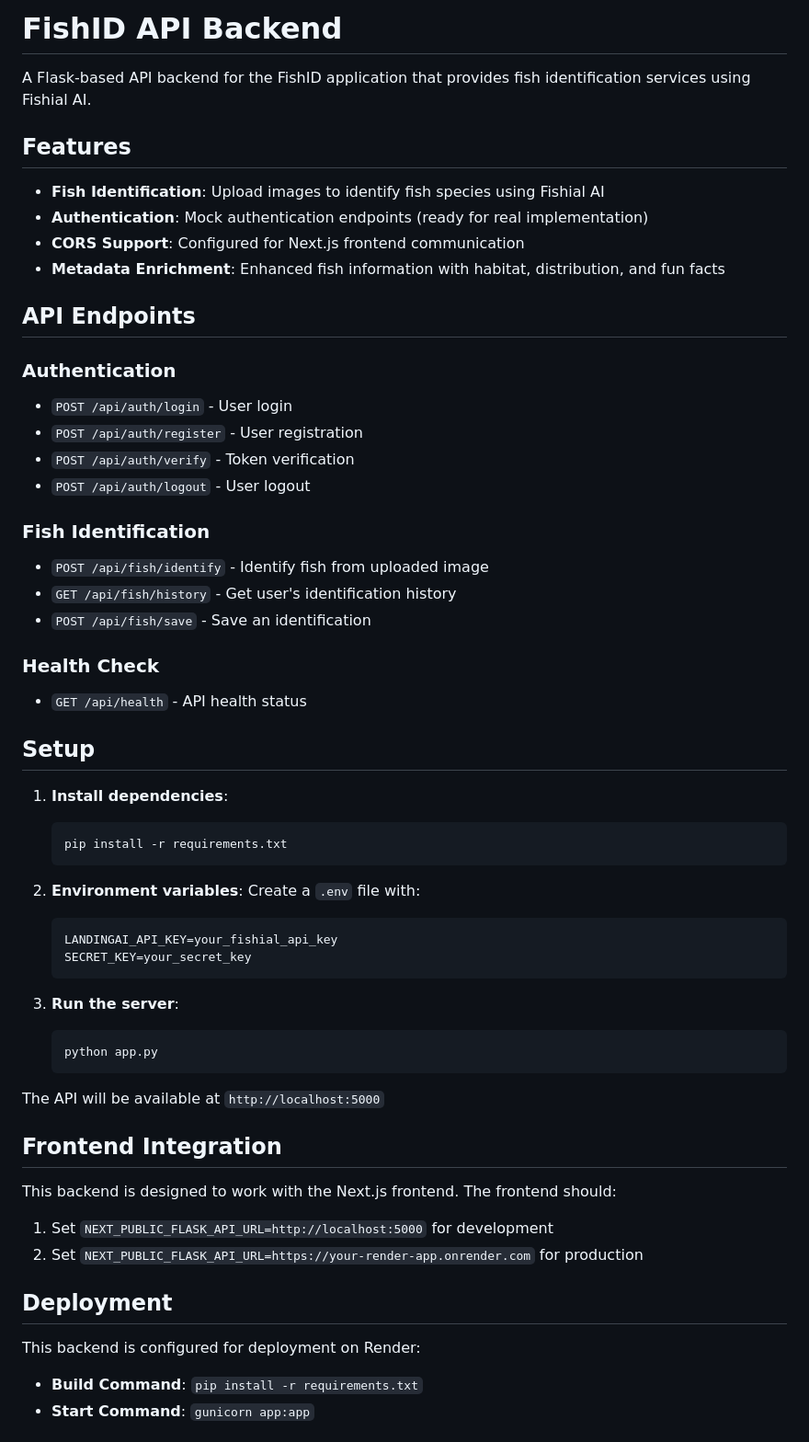
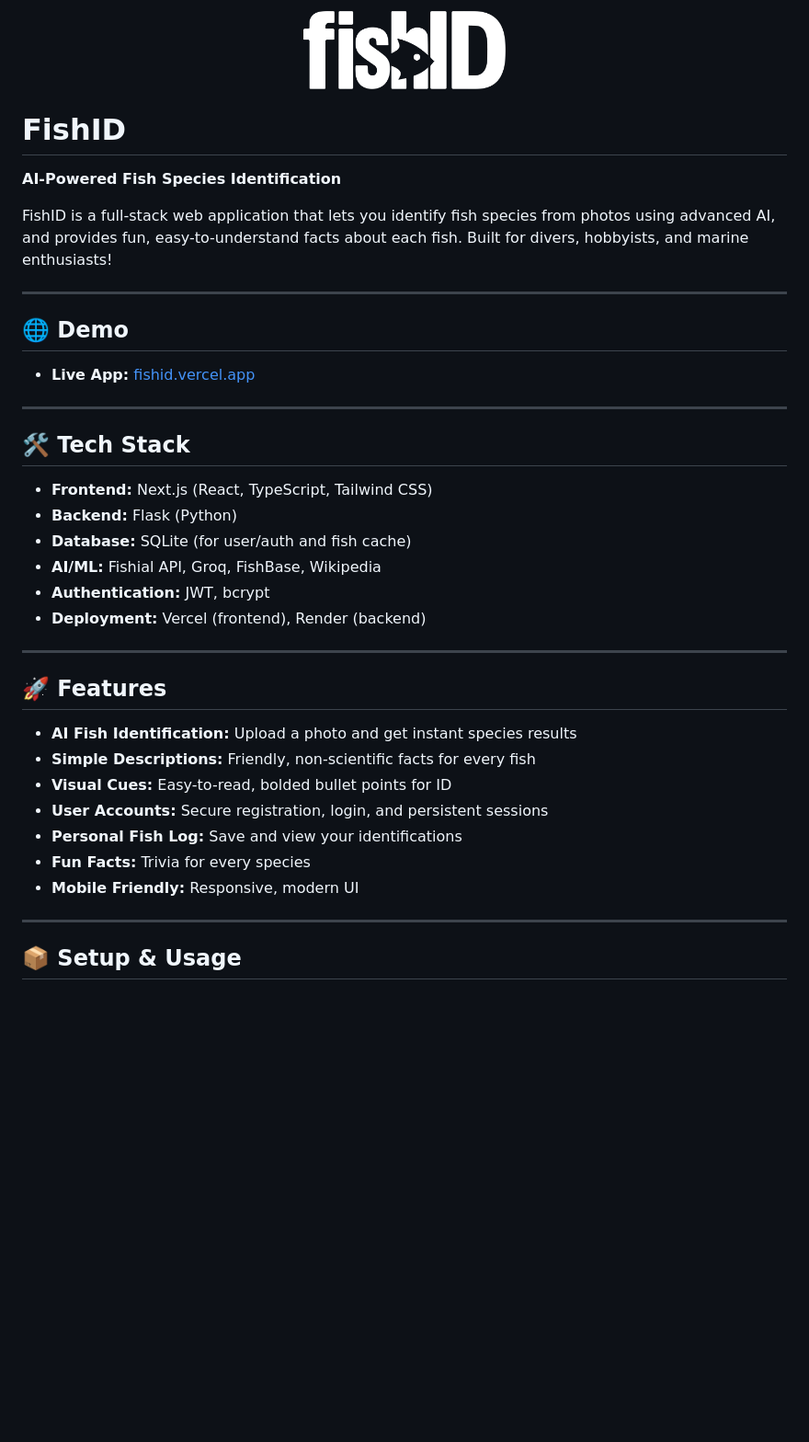
Before and after one commit to HrishiKabra/fishidapp, a Markdown page: README.md, the part around one of its changes. Shown at 92% size. GitHub-like rendering; pictures changed too: logo.png (added); blank space fills up the shorter version.

````diff
--- a/README.md
+++ b/README.md
@@ -1,62 +1,40 @@
-# FishID API Backend
+<p align="center">
+  <img src="./logo.png" alt="FishID Logo" width="220"/>
+</p>
 
-A Flask-based API backend for the FishID application that provides fish identification services using Fishial AI.
+# FishID
 
-## Features
+**AI-Powered Fish Species Identification**
 
-- **Fish Identification**: Upload images to identify fish species using Fishial AI
-- **Authentication**: Mock authentication endpoints (ready for real implementation)
-- **CORS Support**: Configured for Next.js frontend communication
-- **Metadata Enrichment**: Enhanced fish information with habitat, distribution, and fun facts
+FishID is a full-stack web application that lets you identify fish species from photos using advanced AI, and provides fun, easy-to-understand facts about each fish. Built for divers, hobbyists, and marine enthusiasts!
 
-## API Endpoints
+---
 
-### Authentication
-- `POST /api/auth/login` - User login
-- `POST /api/auth/register` - User registration
-- `POST /api/auth/verify` - Token verification
-- `POST /api/auth/logout` - User logout
+## 🌐 Demo
+- **Live App:** [fishid.vercel.app](https://fishid.vercel.app)
 
-### Fish Identification
-- `POST /api/fish/identify` - Identify fish from uploaded image
-- `GET /api/fish/history` - Get user's identification history
-- `POST /api/fish/save` - Save an identification
+---
 
-### Health Check
-- `GET /api/health` - API health status
+## 🛠 Tech Stack
+- **Frontend:** Next.js (React, TypeScript, Tailwind CSS)
+- **Backend:** Flask (Python)
+- **Database:** SQLite (for user/auth and fish cache)
+- **AI/ML:** Fishial API, Groq, FishBase, Wikipedia
+- **Authentication:** JWT, bcrypt
+- **Deployment:** Vercel (frontend), Render (backend)
 
-## Setup
+---
 
-1. **Install dependencies**:
-   ```bash
-   pip install -r requirements.txt
-   ```
+## 🚀 Features
+- **AI Fish Identification:** Upload a photo and get instant species results
+- **Simple Descriptions:** Friendly, non-scientific facts for every fish
+- **Visual Cues:** Easy-to-read, bolded bullet points for ID
+- **User Accounts:** Secure registration, login, and persistent sessions
+- **Personal Fish Log:** Save and view your identifications
+- **Fun Facts:** Trivia for every species
+- **Mobile Friendly:** Responsive, modern UI
 
-2. **Environment variables**:
-   Create a `.env` file with:
-   ```
-   LANDINGAI_API_KEY=your_fishial_api_key
-   SECRET_KEY=your_secret_key
-   ```
+---
 
-3. **Run the server**:
-   ```bash
-   python app.py
-   ```
+## 📦 Setup & Usage
 
-The API will be available at `http://localhost:5000`
-
-## Frontend Integration
-
-This backend is designed to work with the Next.js frontend. The frontend should:
-
-1. Set `NEXT_PUBLIC_FLASK_API_URL=http://localhost:5000` for development
-2. Set `NEXT_PUBLIC_FLASK_API_URL=https://your-render-app.onrender.com` for production
-
-## Deployment
-
-This backend is configured for deployment on Render:
-
-- **Build Command**: `pip install -r requirements.txt`
-- **Start Command**: `gunicorn app:app`
-
````
Also changed, not shown: other parts of README.md (+67 -29 lines), 3 other files.
